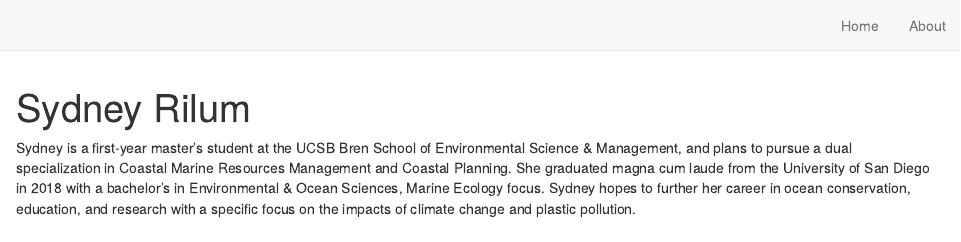
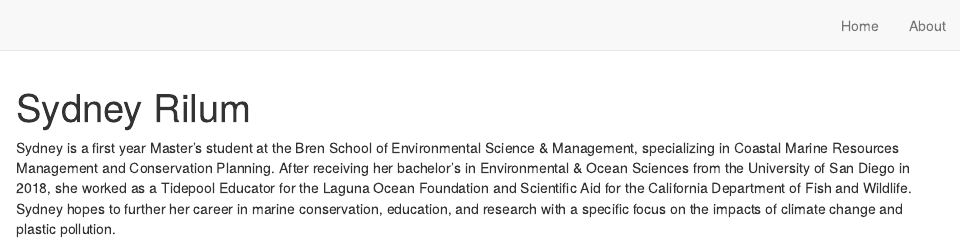
Before and after one commit to sydneyrilum/website, an R Markdown document (index.Rmd): the page in a window 1100 px wide, from its top. Rendered offline with R 4.5, knitr and Pandoc, with nearby package versions; drawn as R Markdown's standard HTML page in place of the format the file asks for.

Commit message:
updated bio

```diff
--- a/index.Rmd
+++ b/index.Rmd
@@ -13,4 +13,4 @@ output:
 site: distill::distill_website
 ---
 
-Sydney is a first-year master’s student at the UCSB Bren School of Environmental Science & Management, and plans to pursue a dual specialization in Coastal Marine Resources Management and Coastal Planning. She graduated magna cum laude from the University of San Diego in 2018 with a bachelor’s in Environmental & Ocean Sciences, Marine Ecology focus. Sydney hopes to further her career in ocean conservation, education, and research with a specific focus on the impacts of climate change and plastic pollution.
+Sydney is a first year Master’s student at the Bren School of Environmental Science & Management, specializing in Coastal Marine Resources Management and Conservation Planning. After receiving her bachelor's in Environmental & Ocean Sciences from the University of San Diego in 2018, she worked as a Tidepool Educator for the Laguna Ocean Foundation and Scientific Aid for the California Department of Fish and Wildlife. Sydney hopes to further her career in marine conservation, education, and research with a specific focus on the impacts of climate change and plastic pollution.
```
Also changed, not shown: docs/search.json, 4 other files.
